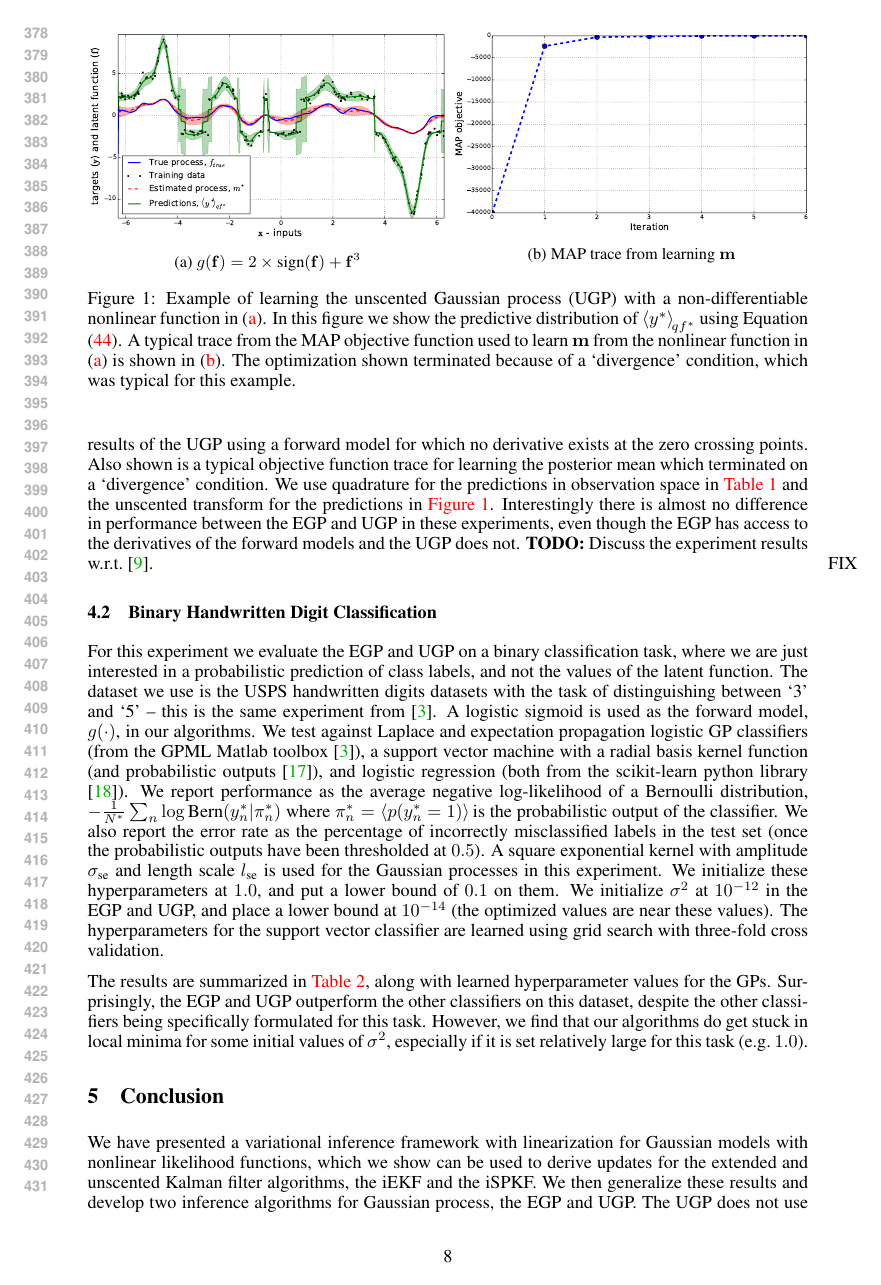
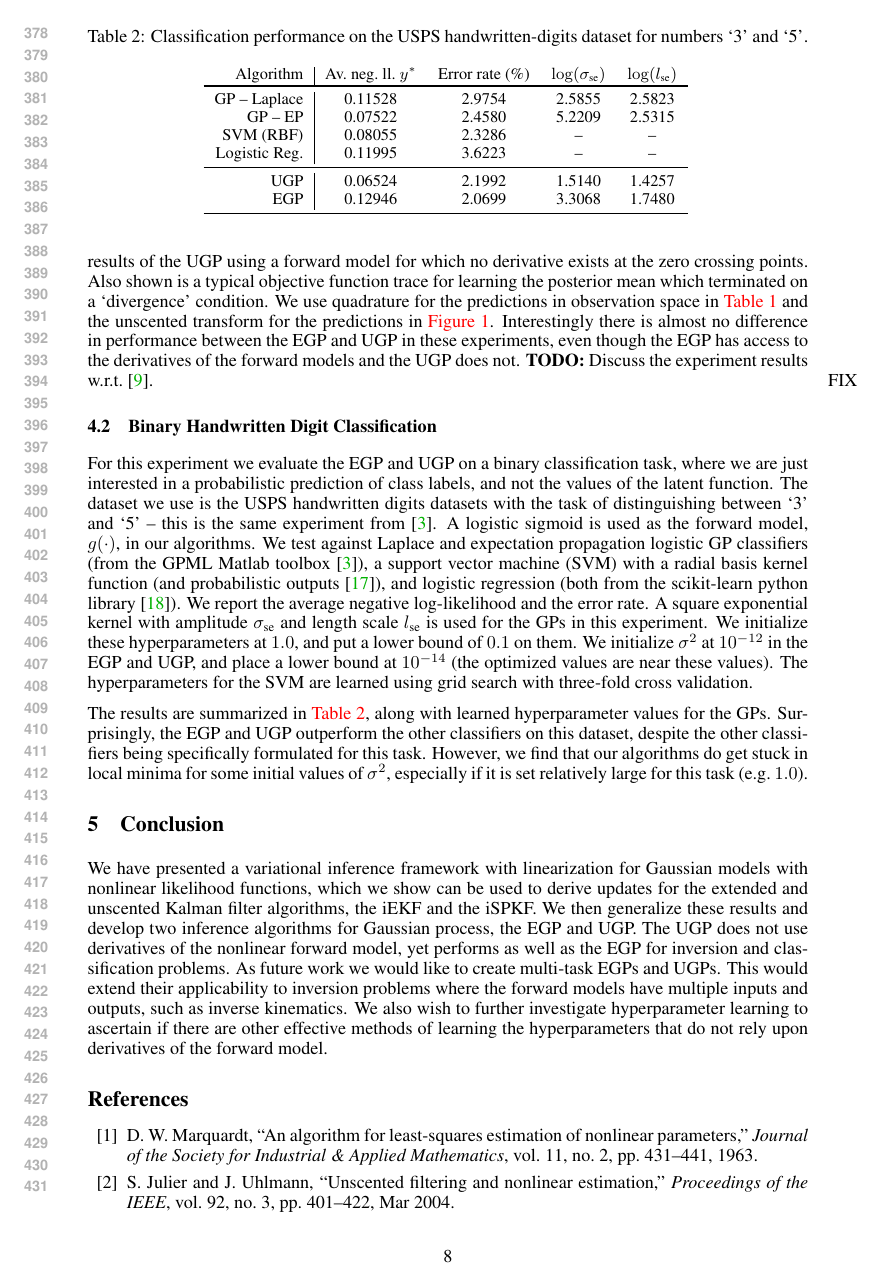
Before and after one commit to dsteinberg/nips2014paper, a LaTeX paper (nips2014lin.tex): page 8 of 10 before the commit and page 8 of 9 after it. Compiled offline with pdfLaTeX.

Commit message:
9 pages :-)

```diff
--- a/nips2014lin.tex
+++ b/nips2014lin.tex
@@ -788,20 +789,22 @@ is the USPS handwritten digits datasets with the task of distinguishing between
 logistic sigmoid is used as the forward model, $\nonlin{\cdot}$, in our
 algorithms. We test against Laplace and expectation propagation logistic GP
 classifiers (from the GPML Matlab toolbox \cite{Rasmussen2006}), a support
-vector machine with a radial basis kernel function (and probabilistic outputs
+vector machine (SVM) with a radial basis kernel function (and probabilistic outputs
 \cite{Platt1999}), and logistic regression (both from the scikit-learn python
-library \cite{scikit-learn}).  We report performance as the average negative
-log-likelihood of a Bernoulli distribution, $-\frac{1}{N\test} \sum_n \log
-\bernC{\obss_n\test}{\pi\test_n}$ where $\pi\test_n =
-\expec{}{\prob{\obss\test_n = 1}}$ is the probabilistic output of the
-classifier. We also report the error rate as the percentage of incorrectly
-misclassified labels in the test set (once the probabilistic outputs have been
-thresholded at $0.5$). A square exponential kernel with amplitude
-$\sigma_\text{se}$ and length scale $l_\text{se}$ is used for the Gaussian
-processes in this experiment. We initialize these hyperparameters at $1.0$, and
+library \cite{scikit-learn}).  We report  the average negative
+log-likelihood %of a Bernoulli distribution, $-\frac{1}{N\test} \sum_n \log
+%\bernC{\obss_n\test}{\pi\test_n}$ where $\pi\test_n =
+%\expec{}{\prob{\obss\test_n = 1}}$ is the probabilistic output of the
+%classifier.
+and the error rate. %as the percentage of incorrectly
+%misclassified labels in the test set (once the probabilistic outputs have been
+%thresholded at $0.5$).
+A square exponential kernel with amplitude
+$\sigma_\text{se}$ and length scale $l_\text{se}$ is used for the GPs
+in this experiment. We initialize these hyperparameters at $1.0$, and
 put a lower bound of $0.1$ on them. We initialize $\lvar$ at $10^{-12}$ in the
 EGP and UGP, and place a lower bound at $10^{-14}$ (the optimized values are
-near these values). The hyperparameters for the support vector classifier are
+near these values). The hyperparameters for the SVM are
 learned using grid search with three-fold cross validation.
 
 The results are summarized in \autoref{tab:class}, along with learned
```
Also changed, not shown: nips2014lin.tex (41 more changed lines).
